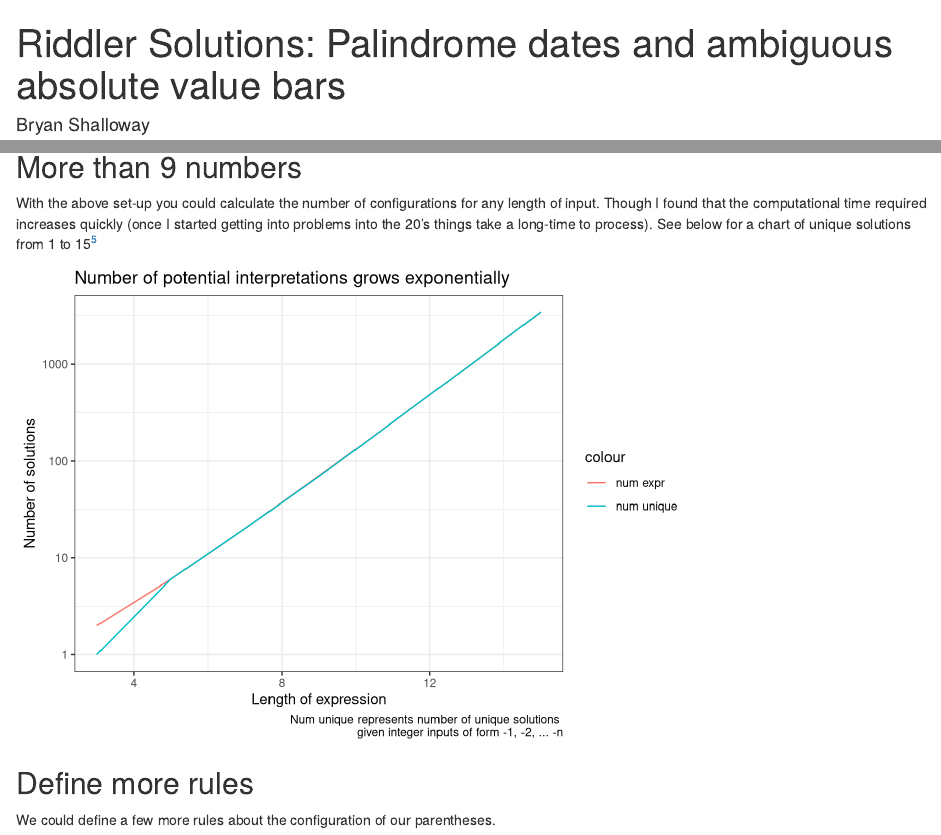
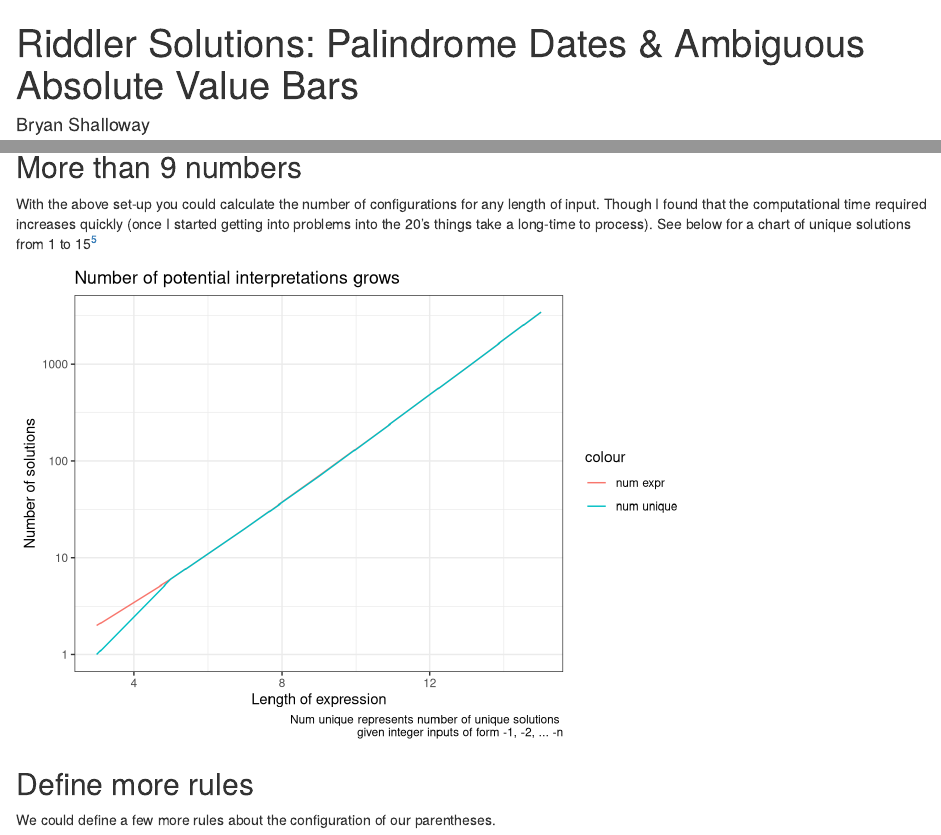
Before and after one commit to brshallo/brshallo, an R Markdown document (content/post/2020-02-13-fivethirtyeightriddlersolutions-palindrome-debts-and-ambiguous-absolut-value-signs.Rmd): the page in a window 1100 px wide, from its top, and a second part further down, joined at a grey line. Rendered offline with R 4.5, knitr and Pandoc, with nearby package versions.

Commit message:
typo on title

```diff
--- a/content/post/2020-02-13-fivethirtyeightriddlersolutions-palindrome-debts-and-ambiguous-absolut-value-signs.Rmd
+++ b/content/post/2020-02-13-fivethirtyeightriddlersolutions-palindrome-debts-and-ambiguous-absolut-value-signs.Rmd
@@ -1,6 +1,6 @@
 ---
-title: 'Riddler Solutions: Palindrome dates and ambiguous absolute value
-  bars'
+title: 'Riddler Solutions: Palindrome Dates & Ambiguous Absolute Value
+  Bars'
 author: Bryan Shalloway
 date: '2020-02-13'
 slug: fivethirtyeightriddlersolutions-palindrome-debts-and-ambiguous-absolut-value-signs
@@ -262,7 +264,7 @@ num_solutions %>%
   ggplot(aes(x = abs(end)))+
   geom_line(aes(y = n_configs, colour = "num expr"))+
   geom_line(aes(y = n_unique, colour = "num unique"))+
-  labs(title = "Number of potential interpretations grows exponentially",
+  labs(title = "Number of potential interpretations grows",
        x = "Length of expression",
        y = "Number of solutions",
        caption = "Num unique represents number of unique solutions \ngiven integer inputs of form -1, -2, ... -n")+
```
Also changed, not shown: content/post/2020-02-13-fivethirtyeightriddlersolutions-palindrome-debts-and-ambiguous-absolut-value-signs.html, static/post/2020-02-13-fivethirtyeightriddlersolutions-palindrome-debts-and-ambiguous-absolut-value-signs_files/figure-html/unnamed-chunk-12-1.png, content/post/2020-02-13-fivethirtyeightriddlersolutions-palindrome-debts-and-ambiguous-absolut-value-signs.Rmd (2 more changed lines), 14 other files.
